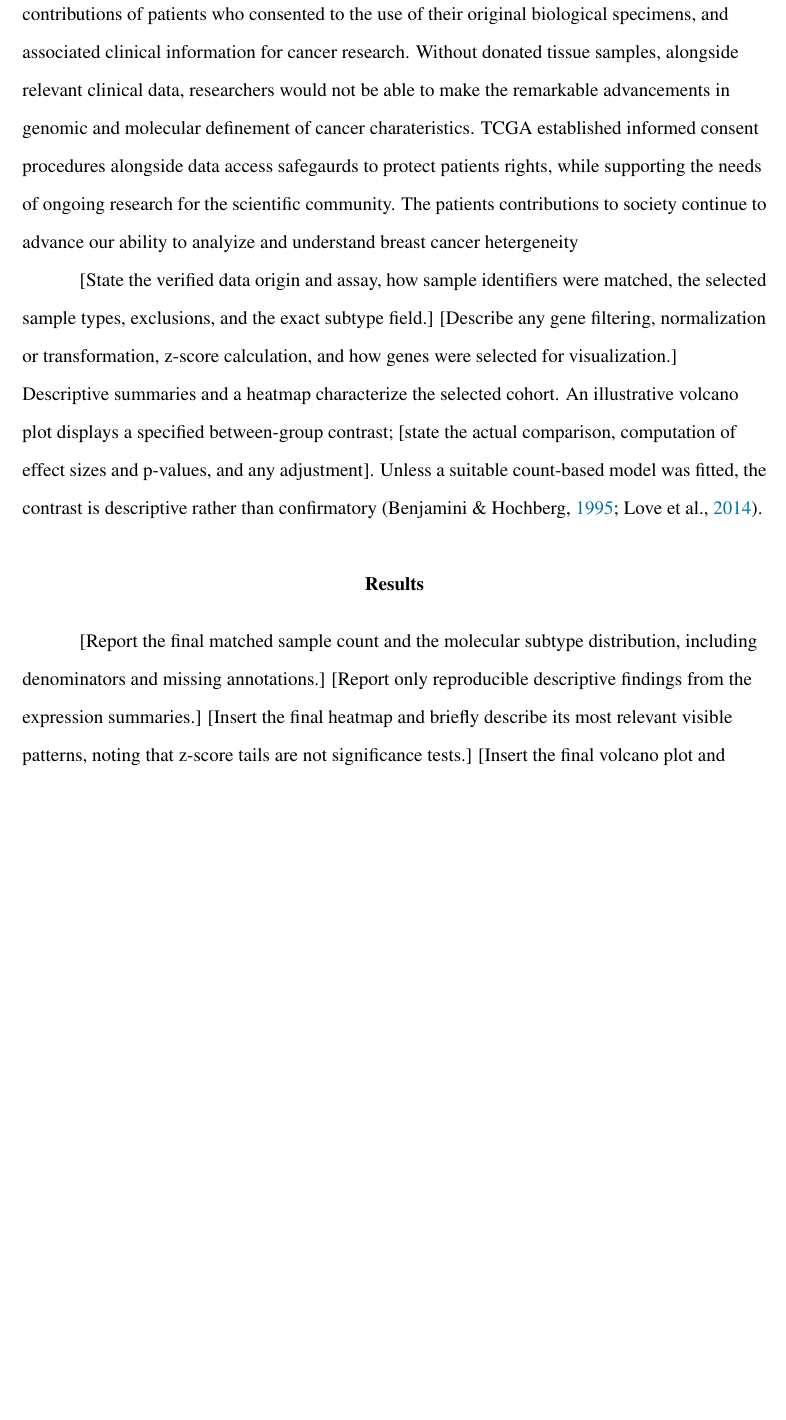
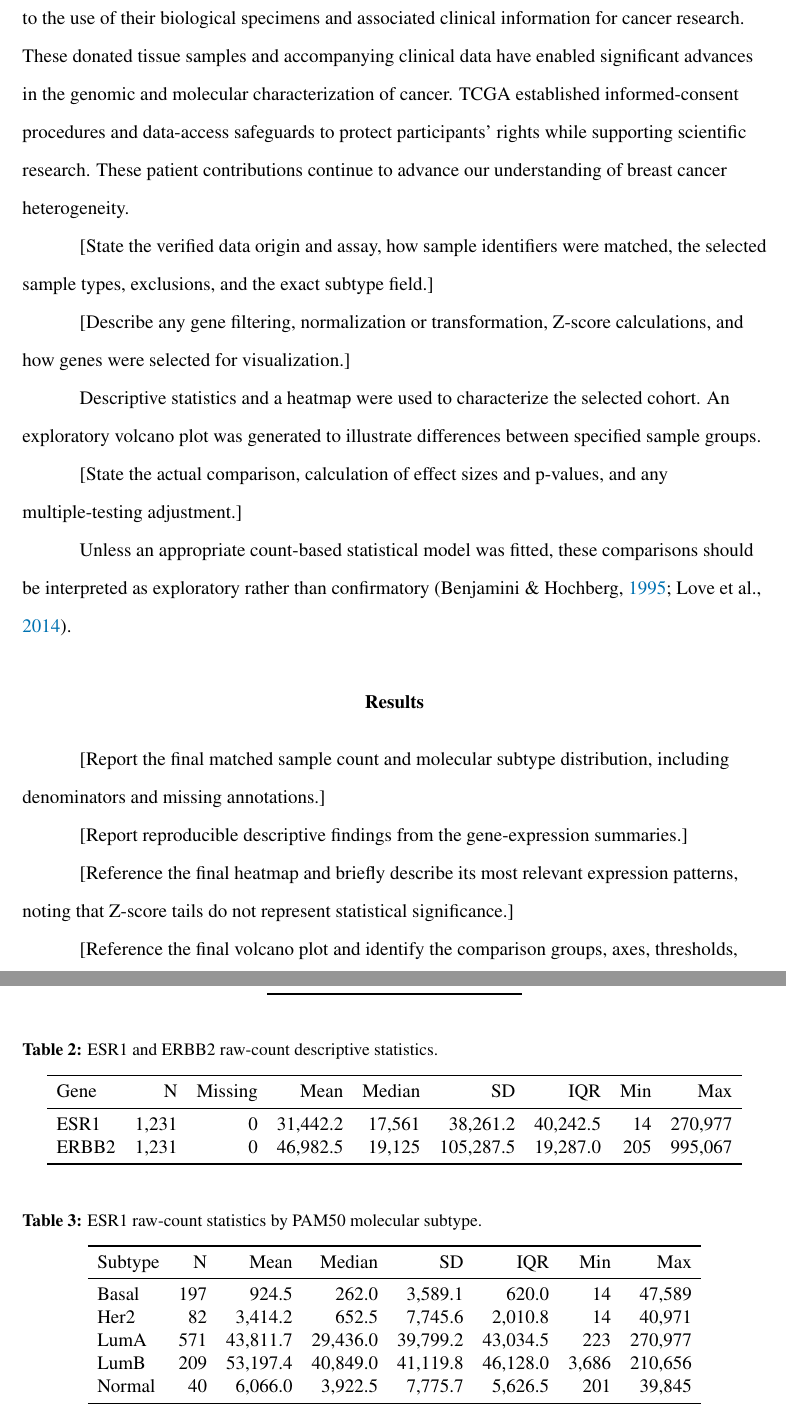
Before and after one commit to pskeffington/room_237, a LaTeX document (Skeffington_Paul_TCGA_BRCA.tex, which reads figures/esr1_by_subtype.tex, figures/gene_summary.tex): part of page 3 of 13 before the commit and two parts of pages 3 and 9 of 11 after it, the two joined at a grey line, cut so that both start at the same text, the shorter picture padded with empty space. Compiled offline with pdfLaTeX.

Commit message:
Adjusted Folders - to allow for compile, /figures

```diff
--- a/Skeffington_Paul_TCGA_BRCA.tex
+++ b/Skeffington_Paul_TCGA_BRCA.tex
@@ -37,6 +37,8 @@
 \documentclass[12pt,letterpaper]{article}
 % Image and figure support - we need this to import our images.
 \usepackage{graphicx}
+\usepackage{booktabs}
+\usepackage{placeins}
 \usepackage{float}
 \usepackage{caption}
 \usepackage{booktabs}
@@ -67,11 +69,12 @@
     urlcolor=linkblue
 ]{hyperref}
 
-\captionsetup{
-    font=normalsize,
+\captionsetup[table]{
+    font=small,
     labelfont=bf,
     justification=raggedright,
-    singlelinecheck=false
+    singlelinecheck=false,
+    skip=8pt
 }
 
 \pagestyle{fancy}\fancyhf{}\fancyhead[R]{\thepage}\renewcommand{\headrulewidth}{0pt}
@@ -113,24 +122,43 @@ Selected genes, ESR1, and ERBB2 were selected for their association with estroge
 
 \section*{Methods}
-We examine the supplied gene-expression matrix (\texttt{counts.csv}) and associated annotations (\texttt{meta\_data.csv}). The results shown here are in whole or part based upon data generated by the TCGA Research Network: \href{https://www.cancer.gov/tcga}{TGCA}. The TCGA is made possible by the selfless contributions of patients who consented to the use of their original biological specimens, and associated clinical information for cancer research. Without donated tissue samples, alongside relevant clinical data, researchers would not be able to make the remarkable advancements in genomic and molecular definement of cancer charateristics. TCGA established informed consent procedures alongside data access safegaurds to protect patients rights, while supporting the needs of ongoing research for the scientific community. The patients contributions to society continue to advance our ability to analyize and understand breast cancer hetergeneity
 
-[State the verified data origin and assay, how sample identifiers were matched, the selected sample types, exclusions, and the exact subtype field.] [Describe any gene filtering, normalization or transformation, z-score calculation, and how genes were selected for visualization.] Descriptive summaries and a heatmap characterize the selected cohort. An illustrative volcano plot displays a specified between-group contrast; [state the actual comparison, computation of effect sizes and p-values, and any adjustment]. Unless a suitable count-based model was fitted, the contrast is descriptive rather than confirmatory \parencite{love2014,benjamini1995}.
+We examined the supplied gene-expression matrix (\texttt{counts.csv}) and associated sample annotations (\texttt{meta\_data.csv}). The results presented here are based, in whole or in part, on data generated by the \href{https://www.cancer.gov/tcga}{TCGA Research Network}.
+
+TCGA was made possible through the voluntary contributions of patients who consented to the use of their biological specimens and associated clinical information for cancer research. These donated tissue samples and accompanying clinical data have enabled significant advances in the genomic and molecular characterization of cancer. TCGA established informed-consent procedures and data-access safeguards to protect participants' rights while supporting scientific research. These patient contributions continue to advance our understanding of breast cancer heterogeneity.
+
+[State the verified data origin and assay, how sample identifiers were matched, the selected sample types, exclusions, and the exact subtype field.]
+
+[Describe any gene filtering, normalization or transformation, Z-score calculations, and how genes were selected for visualization.]
+
+Descriptive statistics and a heatmap were used to characterize the selected cohort. An exploratory volcano plot was generated to illustrate differences between specified sample groups.
+
+[State the actual comparison, calculation of effect sizes and p-values, and any multiple-testing adjustment.]
+
+Unless an appropriate count-based statistical model was fitted, these comparisons should be interpreted as exploratory rather than confirmatory \parencite{love2014,benjamini1995}.
+
+
+% ============================================================
+% RESULTS — IN PROGRESS
+% ============================================================
+\section*{Results}
+
+[Report the final matched sample count and molecular subtype distribution, including denominators and missing annotations.]
+
+[Report reproducible descriptive findings from the gene-expression summaries.]
+
+[Reference the final heatmap and briefly describe its most relevant expression patterns, noting that Z-score tails do not represent statistical significance.]
+
+[Reference the final volcano plot and identify the comparison groups, axes, thresholds, and methodological limitations. Do not interpret exploratory highlights as validated differential-expression findings.]
 
 
 
-\section*{Results}
-[Report the final matched sample count and the molecular subtype distribution, including denominators and missing annotations.] [Report only reproducible descriptive findings from the expression summaries.] [Insert the final heatmap and briefly describe its most relevant visible patterns, noting that z-score tails are not significance tests.] [Insert the final volcano plot and identify the groups, axes, thresholds, and limitations; do not interpret illustrative highlights as validated differential expression.]
-
-
-
-
+% ============================================================
+% FIGURES — FIGURES WORKING NO TOUCH
+% Figures are stored in figures folder in submission .zip.
+% ============================================================
 \clearpage
 \section*{Figures}
 
-% ============================================================
-% RESULTS — FIGURES
-% Figures are stored alongside the manuscript .tex file.
-% ============================================================
 
 % Figure 1 — PAM50 subtype visualization
 \begin{figure}[H]
--- /dev/null
+++ b/figures/esr1_by_subtype.tex
@@ -0,0 +1,16 @@
+\begin{table}[H]
+
+\caption{\label{tab:export-latex-tables}ESR1 raw-count statistics by PAM50 molecular subtype.}
+\centering
+\begin{tabular}[t]{lrrrrrrr}
+\toprule
+Subtype & N & Mean & Median & SD & IQR & Min & Max\\
+\midrule
+Basal & 197 & 924.5 & 262.0 & 3,589.1 & 620.0 & 14 & 47,589\\
+Her2 & 82 & 3,414.2 & 652.5 & 7,745.6 & 2,010.8 & 14 & 40,971\\
+LumA & 571 & 43,811.7 & 29,436.0 & 39,799.2 & 43,034.5 & 223 & 270,977\\
+LumB & 209 & 53,197.4 & 40,849.0 & 41,119.8 & 46,128.0 & 3,686 & 210,656\\
+Normal & 40 & 6,066.0 & 3,922.5 & 7,775.7 & 5,626.5 & 201 & 39,845\\
+\bottomrule
+\end{tabular}
+\end{table}
--- /dev/null
+++ b/figures/gene_summary.tex
@@ -0,0 +1,13 @@
+\begin{table}[H]
+
+\caption{\label{tab:export-latex-tables}ESR1 and ERBB2 raw-count descriptive statistics.}
+\centering
+\begin{tabular}[t]{lrrrrrrrr}
+\toprule
+Gene & N & Missing & Mean & Median & SD & IQR & Min & Max\\
+\midrule
+ESR1 & 1,231 & 0 & 31,442.2 & 17,561 & 38,261.2 & 40,242.5 & 14 & 270,977\\
+ERBB2 & 1,231 & 0 & 46,982.5 & 19,125 & 105,287.5 & 19,287.0 & 205 & 995,067\\
+\bottomrule
+\end{tabular}
+\end{table}
```
Also changed, not shown: figures/pam50_distribution.tex (added, +16 -0 lines), Skeffington_Paul_TCGA_BRCA.pdf, figures/esr1_histogram.pdf (renamed from esr1_histogram.pdf), figures/esr1_histogram.png (renamed from esr1_histogram.png), figures/esr1_sample_type.pdf (renamed from esr1_sample_type.pdf), figures/esr1_sample_type.png (renamed from esr1_sample_type.png), figures/esr1_subtype.pdf (renamed from esr1_subtype.pdf), figures/esr1_subtype.png (renamed from esr1_subtype.png), figures/gene_heatmap.pdf (renamed from gene_heatmap.pdf), figures/gene_heatmap.png (renamed from gene_heatmap.png), figures/gene_scatter.pdf (renamed from gene_scatter.pdf), figures/gene_scatter.png (renamed from gene_scatter.png), figures/gene_volcano.pdf (renamed from gene_volcano.pdf), figures/gene_volcano.png (renamed from gene_volcano.png), 3 more files, 6 other files.
